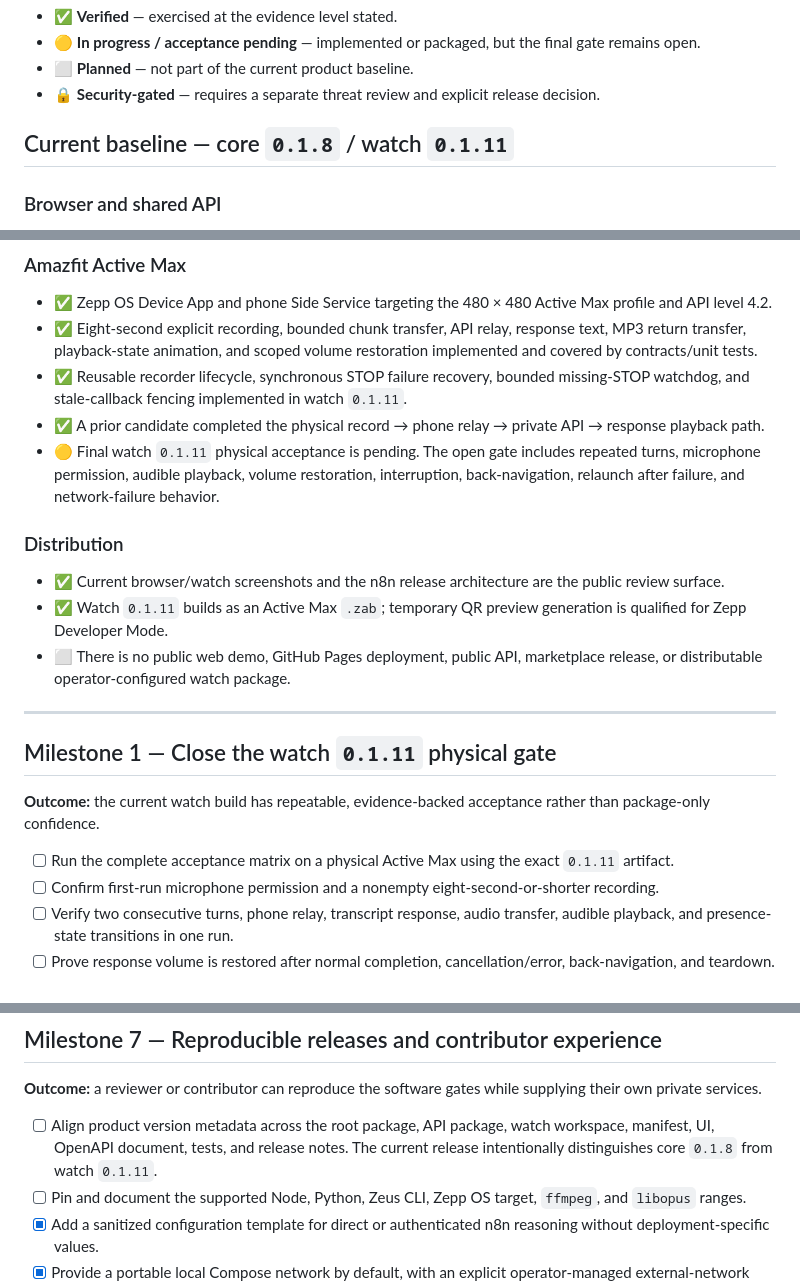
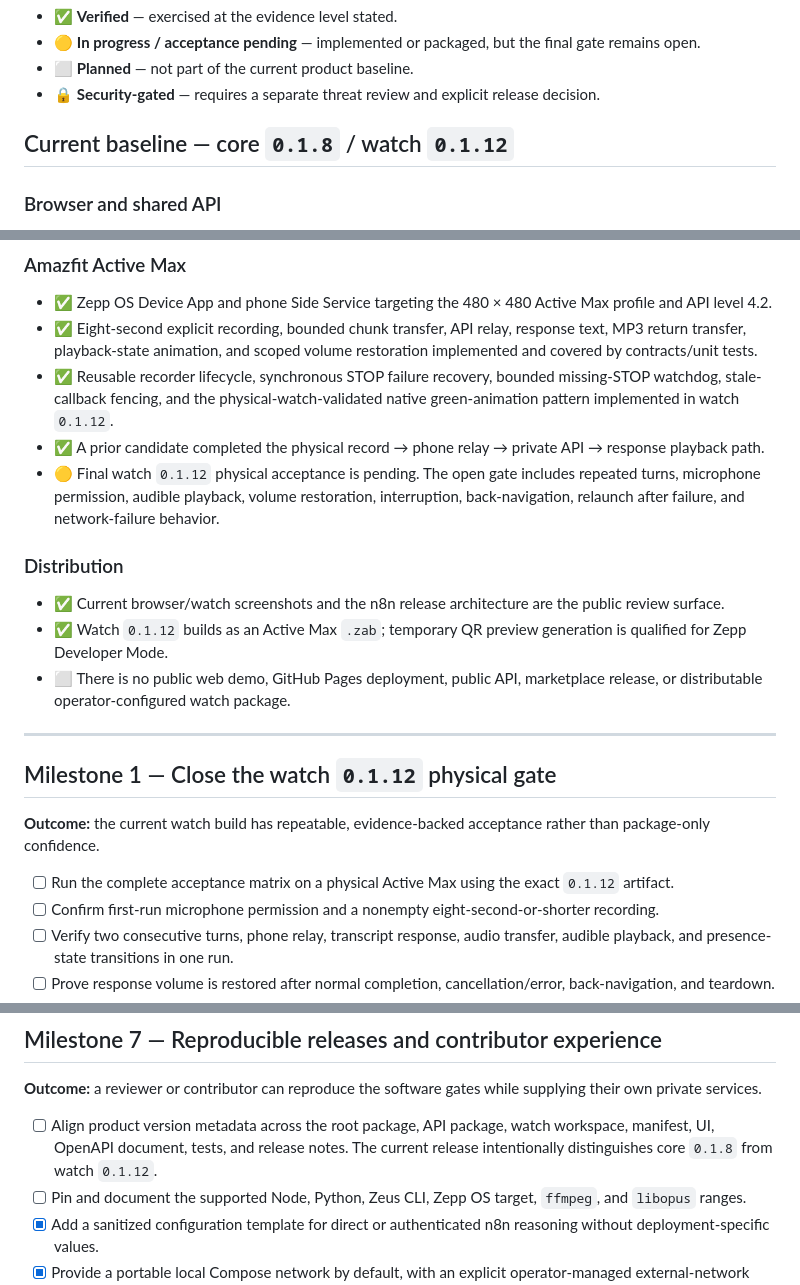
Before and after one commit to AlexGeslani/Jarvis, a Markdown page: ROADMAP.md, 3 parts joined by grey strips. Drawn GitHub-style.

```diff
--- a/ROADMAP.md
+++ b/ROADMAP.md
@@ -9,7 +9,7 @@ This roadmap separates **verified current behavior** from **planned work**. It i
 - ⬜ **Planned** — not part of the current product baseline.
 - 🔒 **Security-gated** — requires a separate threat review and explicit release decision.
 
-## Current baseline — core `0.1.8` / watch `0.1.11`
+## Current baseline — core `0.1.8` / watch `0.1.12`
 
 ### Browser and shared API
 
@@ -28,23 +28,23 @@ This roadmap separates **verified current behavior** from **planned work**. It i
 
 - ✅ Zepp OS Device App and phone Side Service targeting the 480 × 480 Active Max profile and API level 4.2.
 - ✅ Eight-second explicit recording, bounded chunk transfer, API relay, response text, MP3 return transfer, playback-state animation, and scoped volume restoration implemented and covered by contracts/unit tests.
-- ✅ Reusable recorder lifecycle, synchronous STOP failure recovery, bounded missing-STOP watchdog, and stale-callback fencing implemented in watch `0.1.11`.
+- ✅ Reusable recorder lifecycle, synchronous STOP failure recovery, bounded missing-STOP watchdog, stale-callback fencing, and the physical-watch-validated native green-animation pattern implemented in watch `0.1.12`.
 - ✅ A prior candidate completed the physical record → phone relay → private API → response playback path.
-- 🟡 Final watch `0.1.11` physical acceptance is pending. The open gate includes repeated turns, microphone permission, audible playback, volume restoration, interruption, back-navigation, relaunch after failure, and network-failure behavior.
+- 🟡 Final watch `0.1.12` physical acceptance is pending. The open gate includes repeated turns, microphone permission, audible playback, volume restoration, interruption, back-navigation, relaunch after failure, and network-failure behavior.
 
 ### Distribution
 
 - ✅ Current browser/watch screenshots and the n8n release architecture are the public review surface.
-- ✅ Watch `0.1.11` builds as an Active Max `.zab`; temporary QR preview generation is qualified for Zepp Developer Mode.
+- ✅ Watch `0.1.12` builds as an Active Max `.zab`; temporary QR preview generation is qualified for Zepp Developer Mode.
 - ⬜ There is no public web demo, GitHub Pages deployment, public API, marketplace release, or distributable operator-configured watch package.
 
 ---
 
-## Milestone 1 — Close the watch `0.1.11` physical gate
+## Milestone 1 — Close the watch `0.1.12` physical gate
 
 **Outcome:** the current watch build has repeatable, evidence-backed acceptance rather than package-only confidence.
 
-- [ ] Run the complete acceptance matrix on a physical Active Max using the exact `0.1.11` artifact.
+- [ ] Run the complete acceptance matrix on a physical Active Max using the exact `0.1.12` artifact.
 - [ ] Confirm first-run microphone permission and a nonempty eight-second-or-shorter recording.
 - [ ] Verify two consecutive turns, phone relay, transcript response, audio transfer, audible playback, and presence-state transitions in one run.
 - [ ] Prove response volume is restored after normal completion, cancellation/error, back-navigation, and teardown.
@@ -130,7 +130,7 @@ For every integration:
 
 **Outcome:** a reviewer or contributor can reproduce the software gates while supplying their own private services.
 
-- [ ] Align product version metadata across the root package, API package, watch workspace, manifest, UI, OpenAPI document, tests, and release notes. The current release intentionally distinguishes core `0.1.8` from watch `0.1.11`.
+- [ ] Align product version metadata across the root package, API package, watch workspace, manifest, UI, OpenAPI document, tests, and release notes. The current release intentionally distinguishes core `0.1.8` from watch `0.1.12`.
 - [ ] Pin and document the supported Node, Python, Zeus CLI, Zepp OS target, `ffmpeg`, and `libopus` ranges.
 - [x] Add a sanitized configuration template for direct or authenticated n8n reasoning without deployment-specific values.
 - [x] Provide a portable local Compose network by default, with an explicit operator-managed external-network option.
```
Also changed, not shown: README.md (+2 -2 lines), docs/screenshots/jarvis-watch-ready.png, 14 other files.
